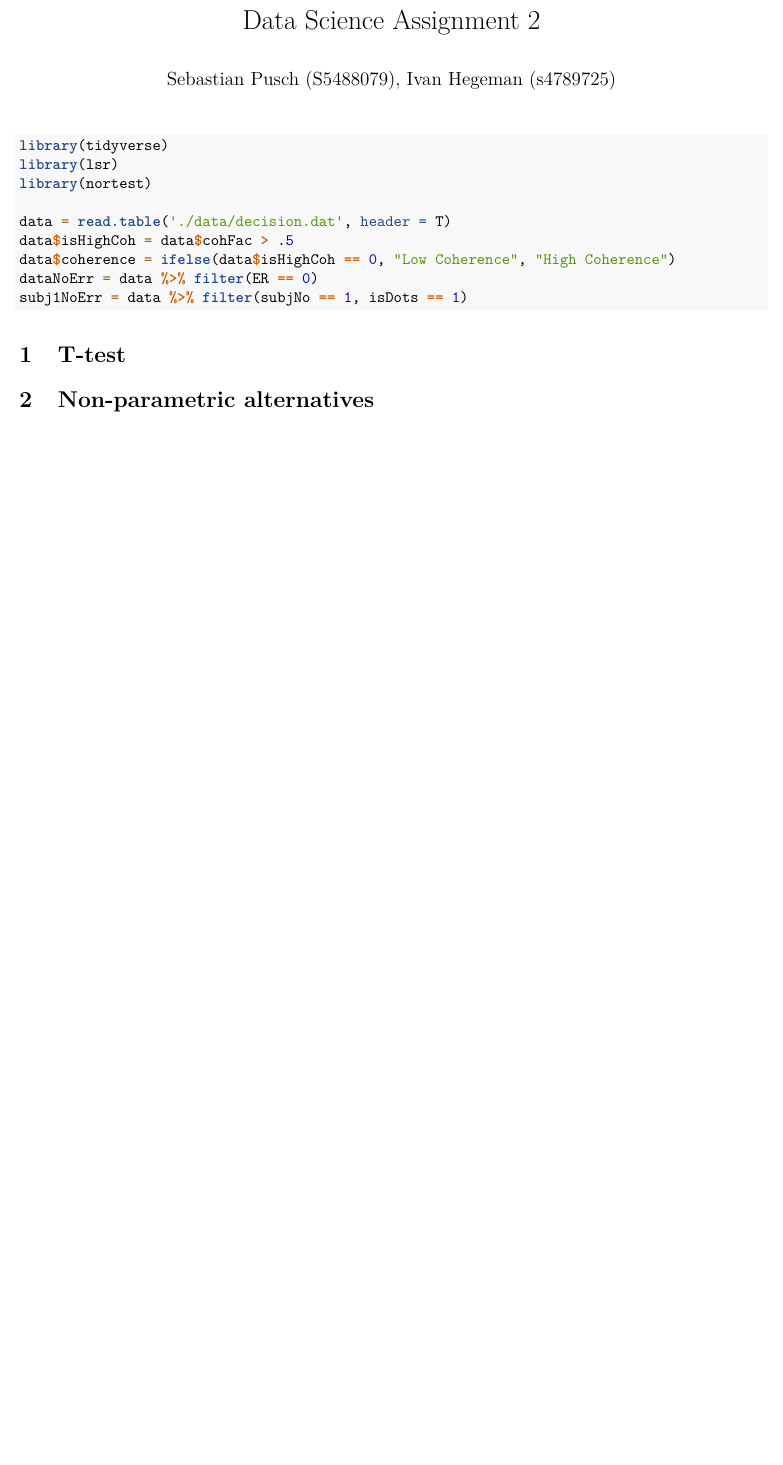
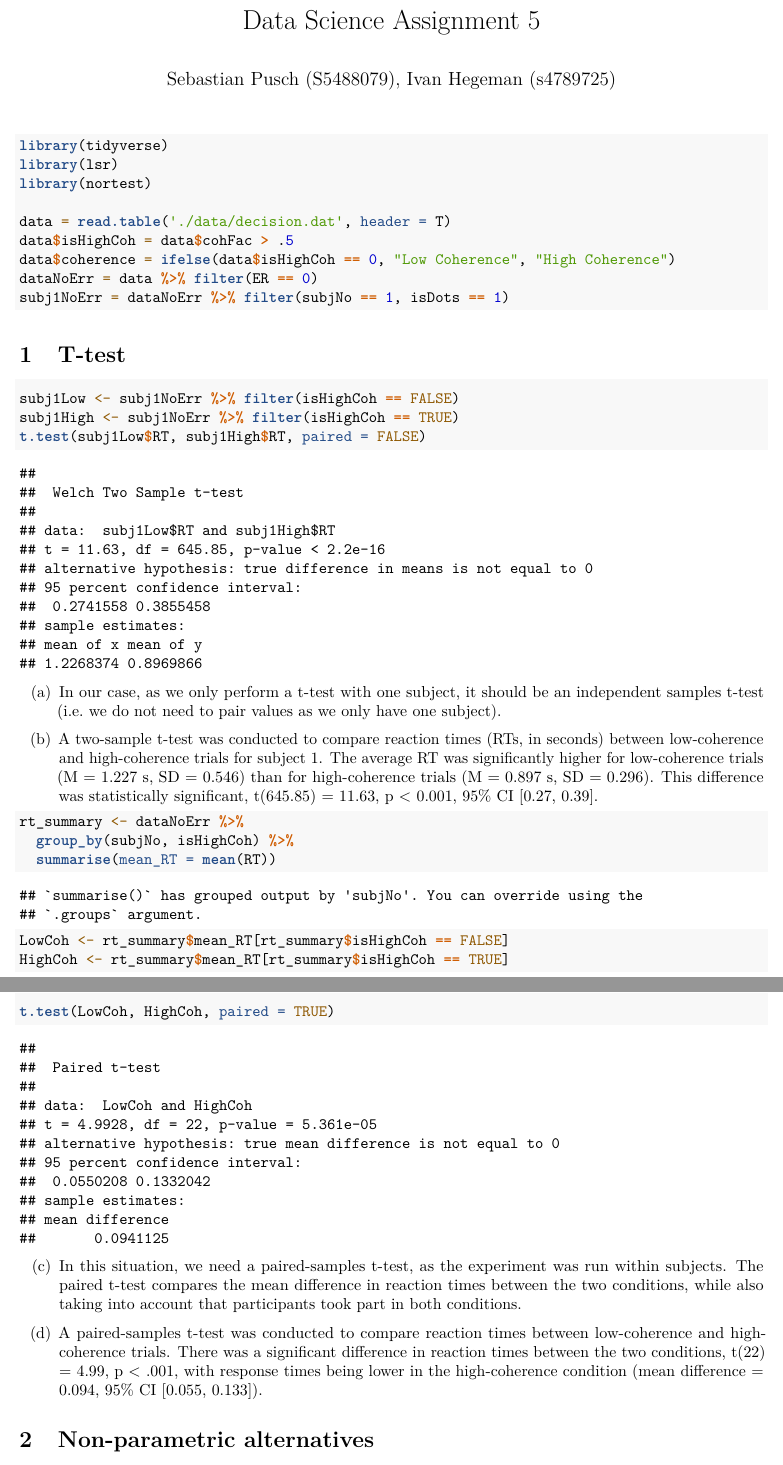
Before and after one commit to sebapusch/datascience, an R Markdown document (assignments/assignment5/assignment5_q3-4-5.Rmd): part of page 1 of 5 before the commit and two parts of pages 1 and 2 of 7 after it, the two joined at a grey line, cut so that both start at the same text, the shorter picture padded with empty space. Rendered offline with R 4.5, knitr and Pandoc, then LaTeX, with nearby package versions; some code elsewhere in the file could not run offline.

````diff
--- a/assignments/assignment5/assignment5_q3-4-5.Rmd
+++ b/assignments/assignment5/assignment5_q3-4-5.Rmd
@@ -1,5 +1,5 @@
 ---
-title: "Data Science Assignment 2"
+title: "Data Science Assignment 5"
 author: "Sebastian Pusch (S5488079), Ivan Hegeman (s4789725)"
 output:
   pdf_document:
@@ -16,9 +16,35 @@
 data$isHighCoh = data$cohFac > .5
 data$coherence = ifelse(data$isHighCoh == 0, "Low Coherence", "High Coherence")
 dataNoErr = data %>% filter(ER == 0)
-subj1NoErr = data %>% filter(subjNo == 1, isDots == 1)
+subj1NoErr = dataNoErr %>% filter(subjNo == 1, isDots == 1)
 ```
 
 # T-test
+```{r}
+subj1Low <- subj1NoErr %>% filter(isHighCoh == FALSE)
+subj1High <- subj1NoErr %>% filter(isHighCoh == TRUE)
+t.test(subj1Low$RT, subj1High$RT, paired = FALSE)
+```
+
+(a) In our case, as we only perform a t-test with one subject, it should be an independent samples t-test (i.e. we do not need to pair values as we only have one subject).
+
+(b) A two-sample t-test was conducted to compare reaction times (RTs, in seconds) between low-coherence and high-coherence trials for subject 1. The average RT was significantly higher for low-coherence trials (M = 1.227 s, SD = 0.546) than for high-coherence trials (M = 0.897 s, SD = 0.296). This difference was statistically significant, t(645.85) = 11.63, p < 0.001, 95% CI [0.27, 0.39].
+
+```{r}
+rt_summary <- dataNoErr %>%
+  group_by(subjNo, isHighCoh) %>%
+  summarise(mean_RT = mean(RT))
+
+LowCoh <- rt_summary$mean_RT[rt_summary$isHighCoh == FALSE]
+HighCoh <- rt_summary$mean_RT[rt_summary$isHighCoh == TRUE]
+
+t.test(LowCoh, HighCoh, paired = TRUE)
+```
+
+(c) In this situation, we need a paired-samples t-test, as the experiment was run within subjects. The paired t-test compares the mean difference in reaction times between the two conditions, while also taking into account that participants took part in both conditions.
+
+(d) A paired-samples t-test was conducted to compare reaction times between low-coherence and high-coherence trials. There was a significant difference in reaction times between the two conditions, t(22) = 4.99, p < .001, with response times being lower in the high-coherence condition (mean difference = 0.094, 95% CI [0.055, 0.133]).
 
 # Non-parametric alternatives
+
+```{r}
````
Also changed, not shown: assignments/assignment6/assignment6_q1_q2.rmd (added, +12 -0 lines), assignments/assignment4/metrics_svm.png (added), assignments/assignment5/assignment5_q3-4-5.pdf (added), assignments/assignment5/assignment5_q3-4-5.Rmd (20 more changed lines).
